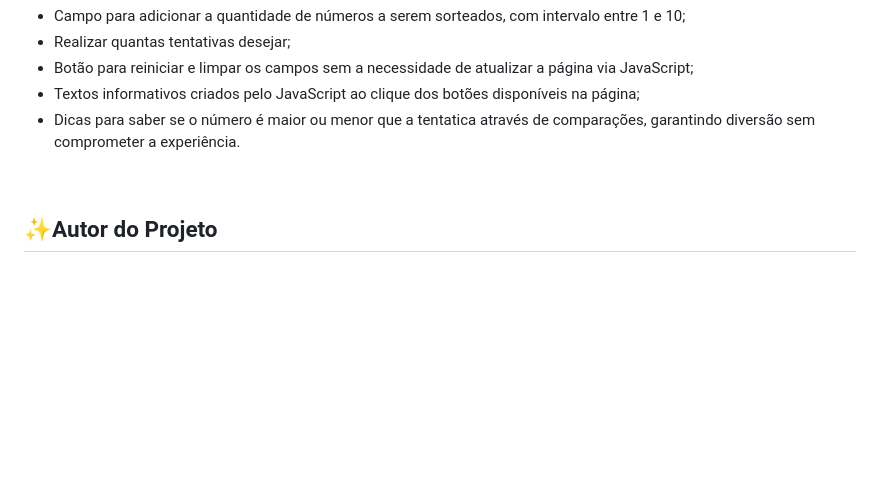
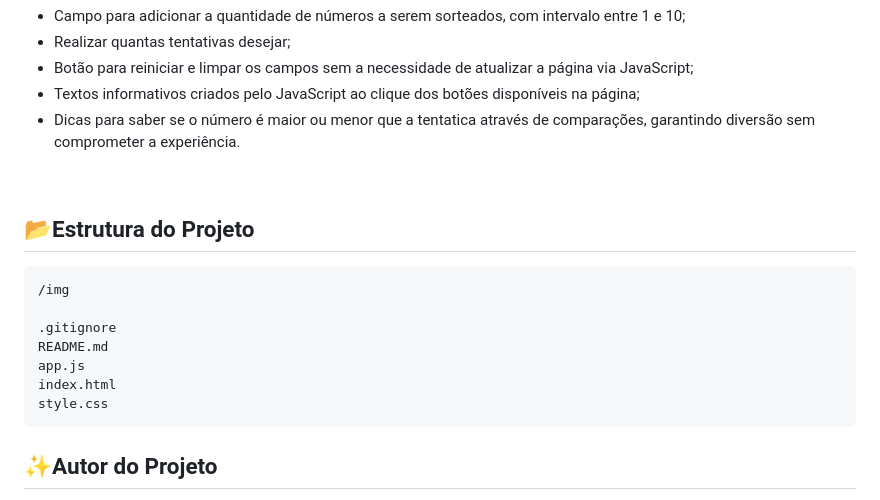
Before and after one commit to Victor-M-S-Rodrigues07/Jogo-do-Numero-Secreto, a Markdown page: README.md, the part around one of its changes. Drawn GitHub-style; blank space fills up the shorter version.

Commit message:
Enhance README with summary and project structure
Added a summary section and project structure details to the README.

````diff
--- a/README.md
+++ b/README.md
@@ -40,6 +49,18 @@ Você pode acessar o projeto clicando [aqui](https://jogo-do-numero-secreto-whea
 - Dicas para saber se o número é maior ou menor que a tentatica através de comparações, garantindo diversão sem comprometer a experiência.
 <br>
 
+## 📂Estrutura do Projeto
+
+```
+/img
+
+.gitignore
+README.md
+app.js
+index.html
+style.css
+```
+
 ## ✨Autor do Projeto
 
 <img src = "https://avatars.githubusercontent.com/u/187053289?v=4" width = 150px> <br>
````
Also changed, not shown: other parts of README.md (+9 -0 lines).
